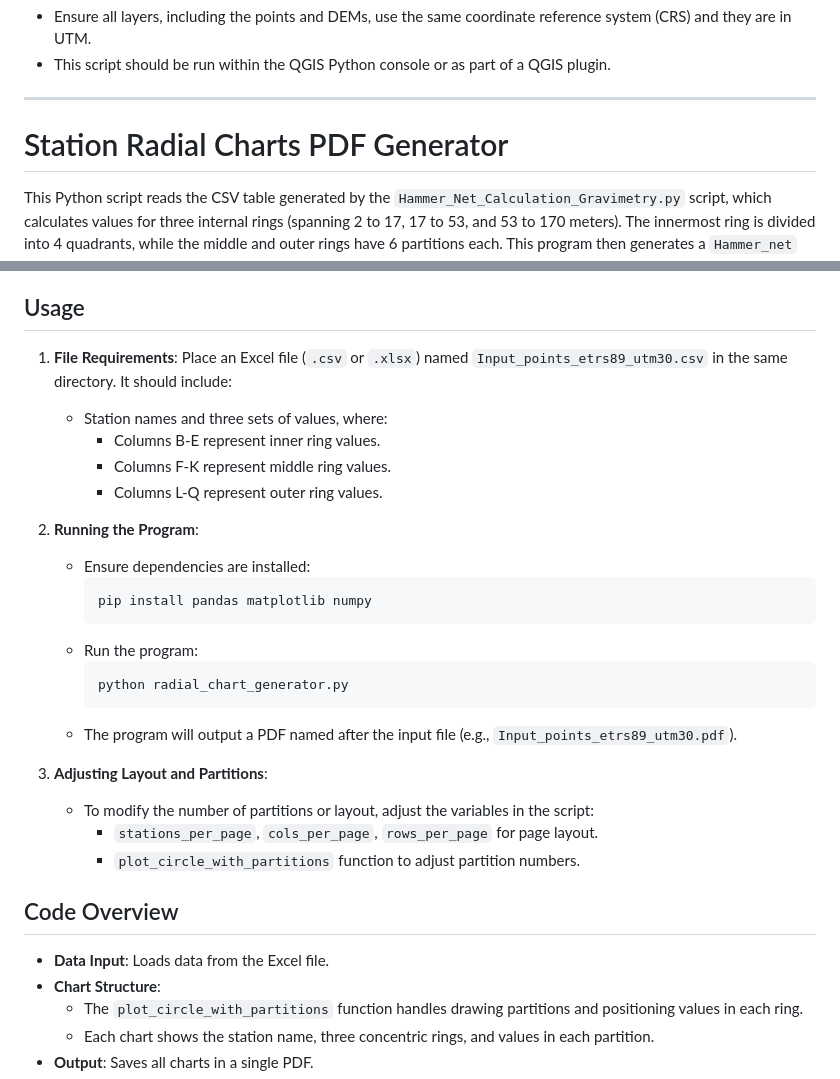
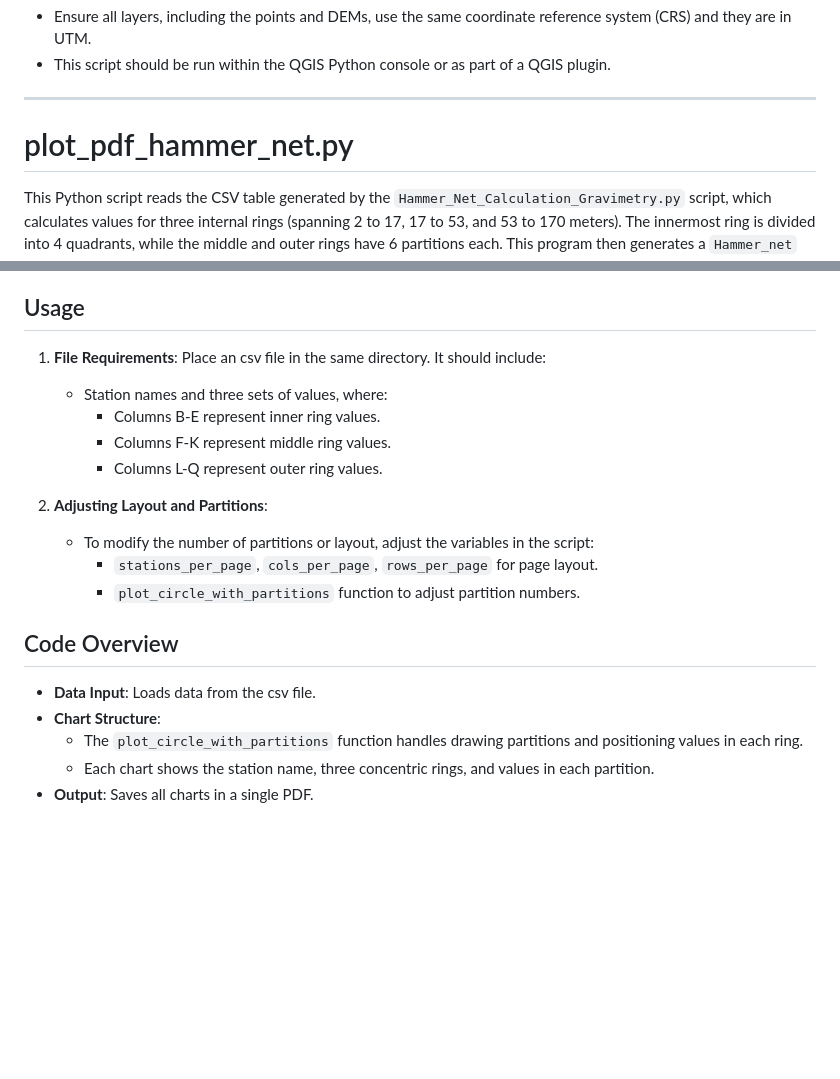
Before and after one commit to pablitolito/Hammer_Net_Calculation_Gravimetry, a Markdown page: README.md, 2 parts joined by grey strips. Rendered like a GitHub page; blank space fills up the shorter version.

````diff
--- a/README.md
+++ b/README.md
@@ -43,7 +43,7 @@ Adjust the parameters inner_radius, outer_radius, and num_compartments to perfor
 
 ---
 
-# Station Radial Charts PDF Generator
+# plot_pdf_hammer_net.py
 
 This Python script reads the CSV table generated by the `Hammer_Net_Calculation_Gravimetry.py` script, which calculates values for three internal rings (spanning 2 to 17, 17 to 53, and 53 to 170 meters). The innermost ring is divided into 4 quadrants, while the middle and outer rings have 6 partitions each. This program then generates a `Hammer_net` chart for each gravimetric station, displaying the halved absolute height differences between each quadrant and the central gravimetric station.
 
@@ -62,31 +62,20 @@ This Python script reads the CSV table generated by the `Hammer_Net_Calculation_
 
 ## Usage
 
-1. **File Requirements**: Place an Excel file (`.csv` or `.xlsx`) named `Input_points_etrs89_utm30.csv` in the same directory. It should include:
+1. **File Requirements**: Place an csv file in the same directory. It should include:
    - Station names and three sets of values, where:
      - Columns B-E represent inner ring values.
      - Columns F-K represent middle ring values.
      - Columns L-Q represent outer ring values.
 
-2. **Running the Program**:
-   - Ensure dependencies are installed:
-     ```bash
-     pip install pandas matplotlib numpy
-     ```
-   - Run the program:
-     ```bash
-     python radial_chart_generator.py
-     ```
-   - The program will output a PDF named after the input file (e.g., `Input_points_etrs89_utm30.pdf`).
-
-3. **Adjusting Layout and Partitions**:
+2. **Adjusting Layout and Partitions**:
    - To modify the number of partitions or layout, adjust the variables in the script:
      - `stations_per_page`, `cols_per_page`, `rows_per_page` for page layout.
      - `plot_circle_with_partitions` function to adjust partition numbers.
 
 ## Code Overview
 
-- **Data Input**: Loads data from the Excel file.
+- **Data Input**: Loads data from the csv file.
 - **Chart Structure**:
   - The `plot_circle_with_partitions` function handles drawing partitions and positioning values in each ring.
   - Each chart shows the station name, three concentric rings, and values in each partition.
````
